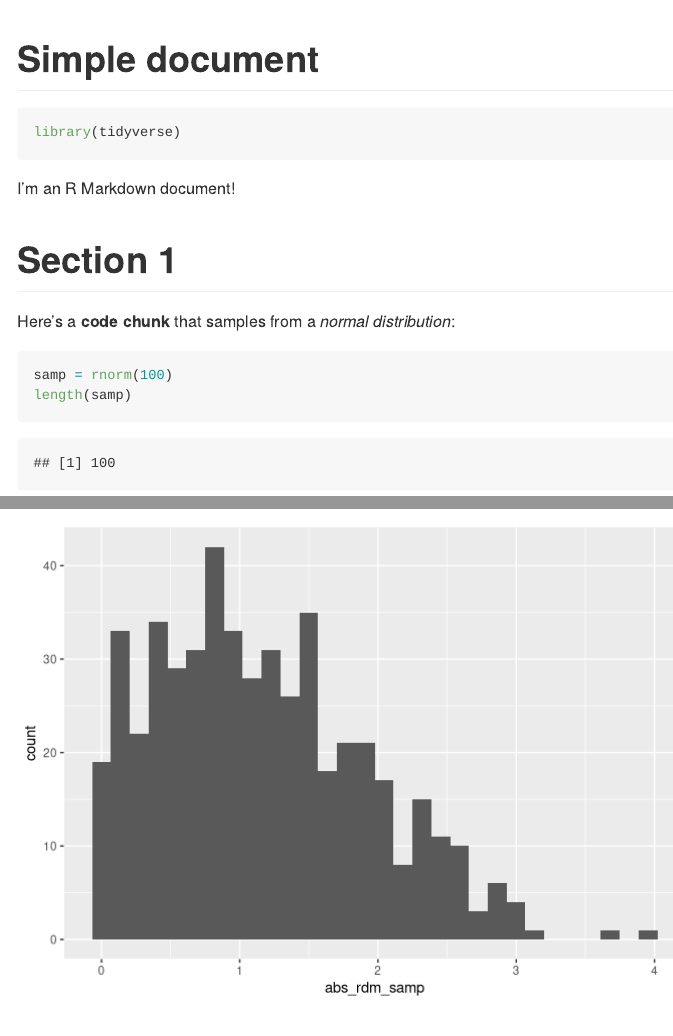
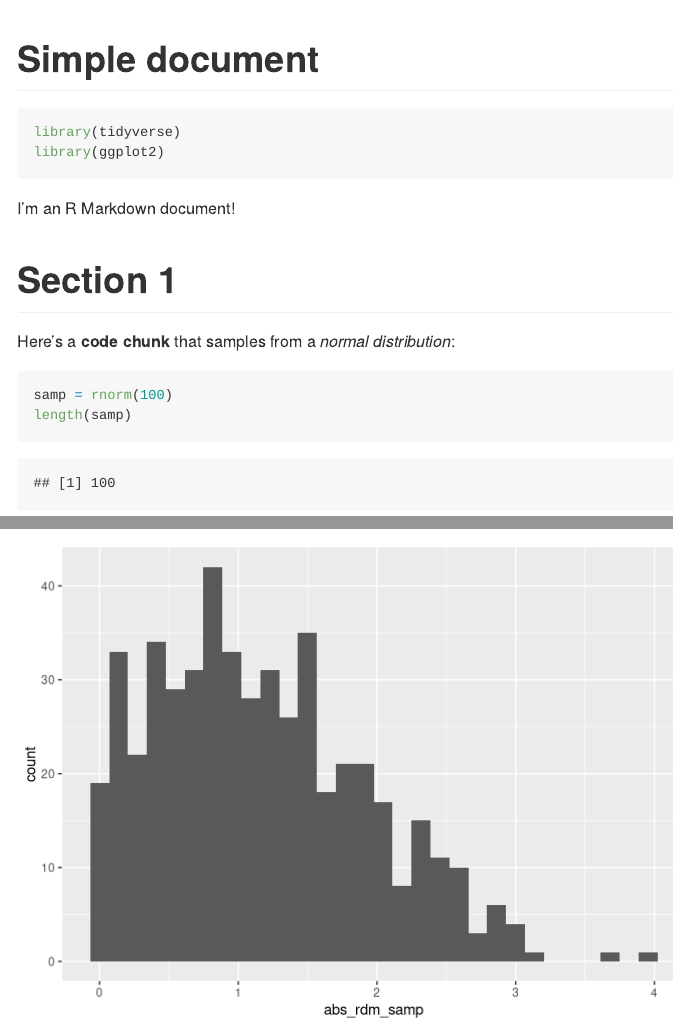
Before and after one commit to jackytao18/example_repo, an R Markdown document (template.Rmd): the page in a window 1100 px wide, from its top, and a second part further down, joined at a grey line. Rendered offline with R 4.5, knitr and Pandoc, with nearby package versions; code that draws random numbers runs with fixed seeds of ours.

Commit message:
try new device

````diff
--- a/template.Rmd
+++ b/template.Rmd
@@ -5,6 +5,7 @@ output: github_document
 
 ```{r, message=FALSE}
 library(tidyverse)
+library(ggplot2)
 ```
 
 
````
Also changed, not shown: template.md, template_files/figure-gfm/chunk_assessment 1-1.png.
